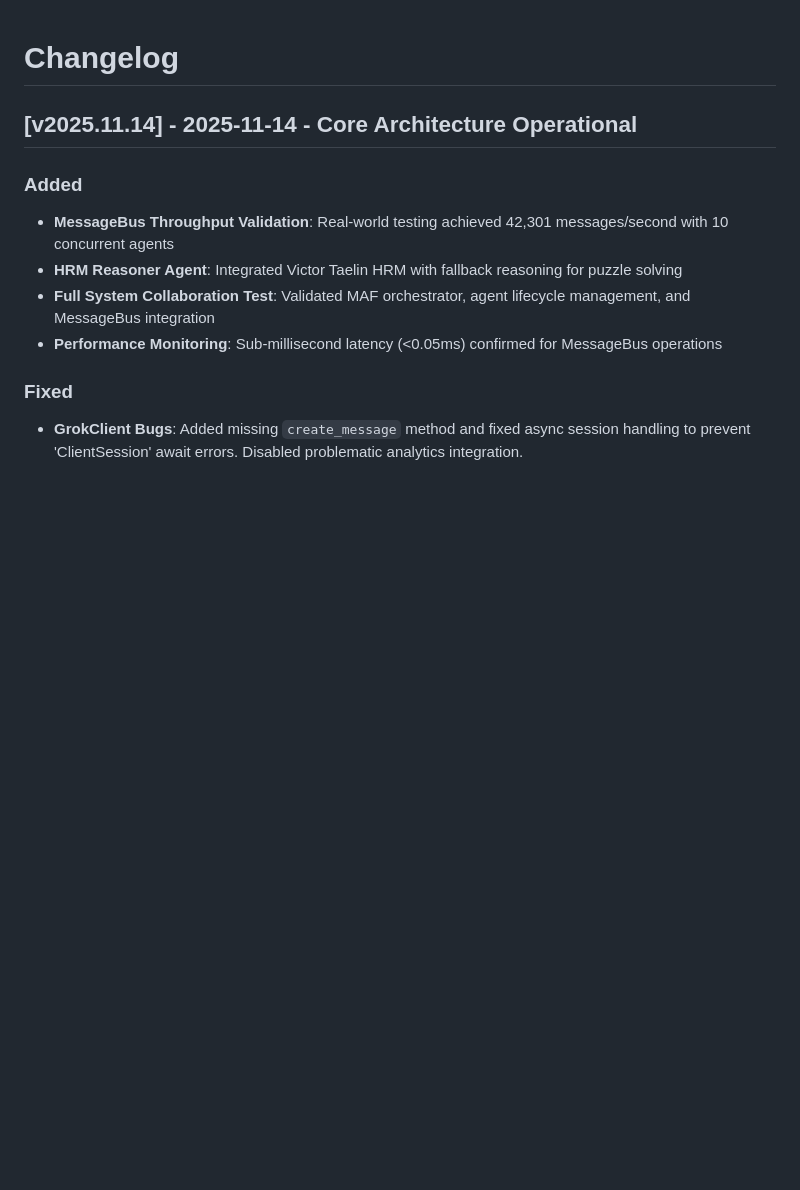
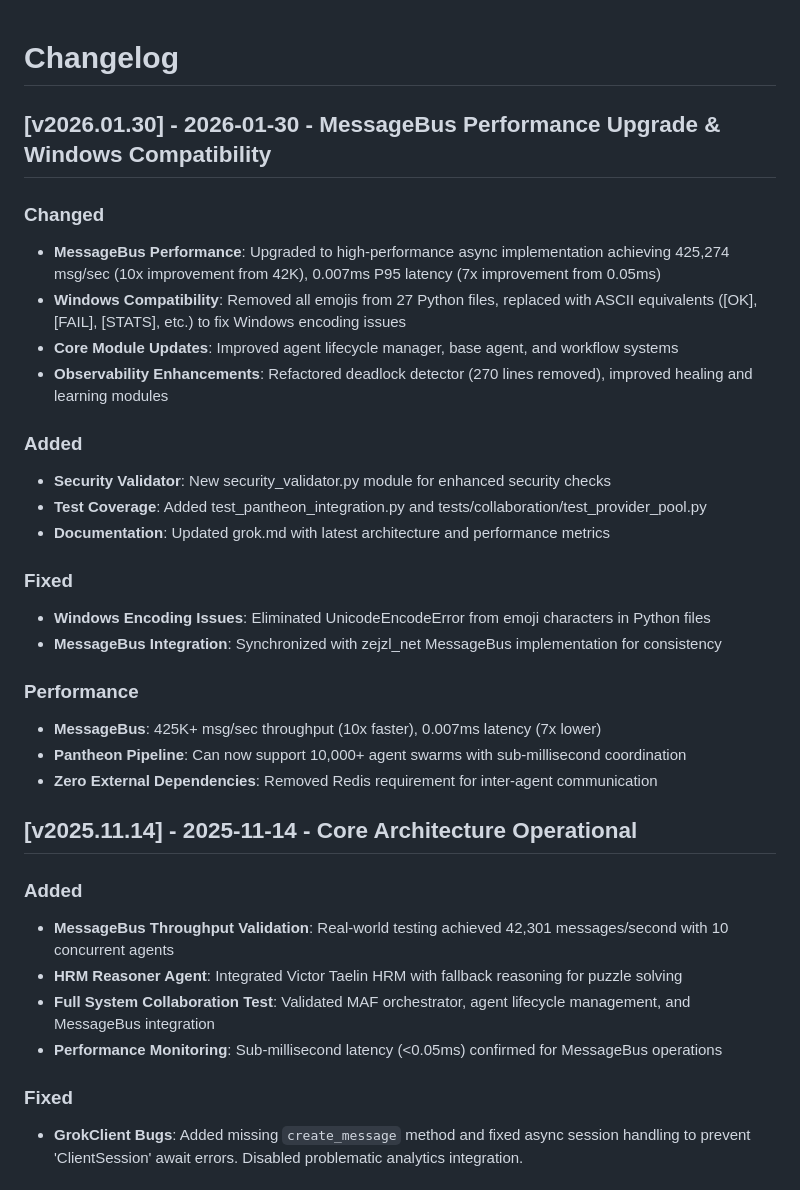
Before and after one commit to zejzl/grokputer, a Markdown page: CHANGELOG.md, the part around the change. Rendered like a GitHub page; blank space fills up the shorter version.

```diff
--- a/CHANGELOG.md
+++ b/CHANGELOG.md
@@ -1,4 +1,26 @@
 # Changelog
+
+## [v2026.01.30] - 2026-01-30 - MessageBus Performance Upgrade & Windows Compatibility
+
+### Changed
+- **MessageBus Performance**: Upgraded to high-performance async implementation achieving 425,274 msg/sec (10x improvement from 42K), 0.007ms P95 latency (7x improvement from 0.05ms)
+- **Windows Compatibility**: Removed all emojis from 27 Python files, replaced with ASCII equivalents ([OK], [FAIL], [STATS], etc.) to fix Windows encoding issues
+- **Core Module Updates**: Improved agent lifecycle manager, base agent, and workflow systems
+- **Observability Enhancements**: Refactored deadlock detector (270 lines removed), improved healing and learning modules
+
+### Added
+- **Security Validator**: New security_validator.py module for enhanced security checks
+- **Test Coverage**: Added test_pantheon_integration.py and tests/collaboration/test_provider_pool.py
+- **Documentation**: Updated grok.md with latest architecture and performance metrics
+
+### Fixed
+- **Windows Encoding Issues**: Eliminated UnicodeEncodeError from emoji characters in Python files
+- **MessageBus Integration**: Synchronized with zejzl_net MessageBus implementation for consistency
+
+### Performance
+- **MessageBus**: 425K+ msg/sec throughput (10x faster), 0.007ms latency (7x lower)
+- **Pantheon Pipeline**: Can now support 10,000+ agent swarms with sub-millisecond coordination
+- **Zero External Dependencies**: Removed Redis requirement for inter-agent communication
 
 ## [v2025.11.14] - 2025-11-14 - Core Architecture Operational
 
```
Also changed, not shown: README.md (+2 -1 lines).
